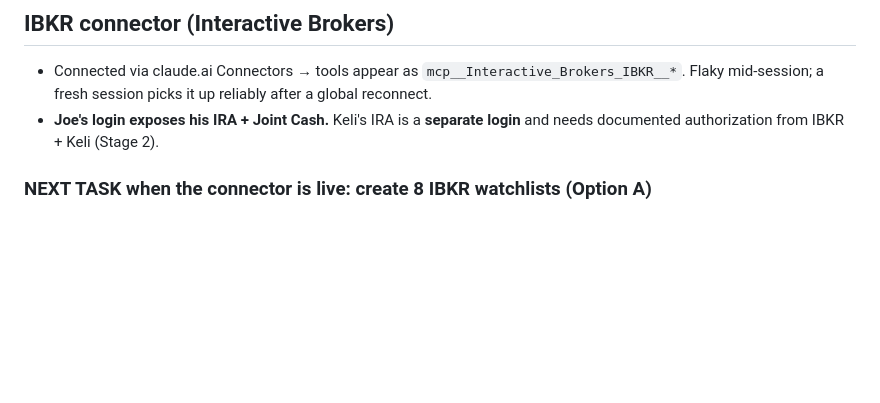
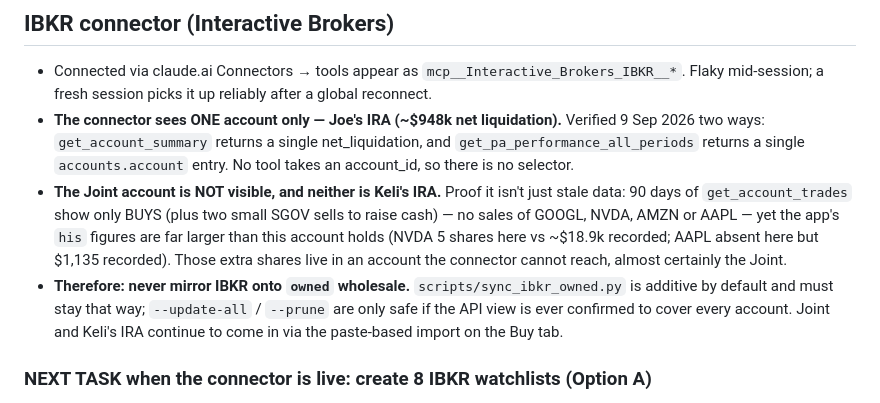
Before and after one commit to roblobsterclaw/mose, a Markdown page: CLAUDE.md, the part around the change. Rendered like a GitHub page; blank space fills up the shorter version.

Commit message:
Record that the IBKR connector sees only Joe's IRA, not Joint or Keli's
Verified via get_pa_performance_all_periods (single accounts.account entry) and
90 days of trades (all buys, no sales) — the larger recorded values are real
positions in an account the API cannot reach. Locks in additive-only syncing.

Co-Authored-By: Claude Opus 5 <noreply@anthropic.com>
Claude-Session: https://claude.ai/code/session_01WhEXe2nE7L98gVhsQ6WGjV

```diff
--- a/CLAUDE.md
+++ b/CLAUDE.md
@@ -59,8 +59,20 @@ show the per-account $ breakdown. Keep it aligned to this.
 ## IBKR connector (Interactive Brokers)
 - Connected via claude.ai Connectors → tools appear as `mcp__Interactive_Brokers_IBKR__*`.
   Flaky mid-session; a fresh session picks it up reliably after a global reconnect.
-- **Joe's login exposes his IRA + Joint Cash.** Keli's IRA is a **separate login**
-  and needs documented authorization from IBKR + Keli (Stage 2).
+- **The connector sees ONE account only — Joe's IRA (~$948k net liquidation).**
+  Verified 9 Sep 2026 two ways: `get_account_summary` returns a single
+  net_liquidation, and `get_pa_performance_all_periods` returns a single
+  `accounts.account` entry. No tool takes an account_id, so there is no selector.
+- **The Joint account is NOT visible, and neither is Keli's IRA.** Proof it isn't
+  just stale data: 90 days of `get_account_trades` show only BUYS (plus two small
+  SGOV sells to raise cash) — no sales of GOOGL, NVDA, AMZN or AAPL — yet the app's
+  `his` figures are far larger than this account holds (NVDA 5 shares here vs
+  ~$18.9k recorded; AAPL absent here but $1,135 recorded). Those extra shares live
+  in an account the connector cannot reach, almost certainly the Joint.
+- **Therefore: never mirror IBKR onto `owned` wholesale.** `scripts/sync_ibkr_owned.py`
+  is additive by default and must stay that way; `--update-all` / `--prune` are only
+  safe if the API view is ever confirmed to cover every account. Joint and Keli's
+  IRA continue to come in via the paste-based import on the Buy tab.
 
 ### NEXT TASK when the connector is live: create 8 IBKR watchlists (Option A)
 Names = the 8 buckets above; contents = the ticker lists above. **Pull existing
```
Also changed, not shown: BUILD-LOG.md (+1 -1 lines).
